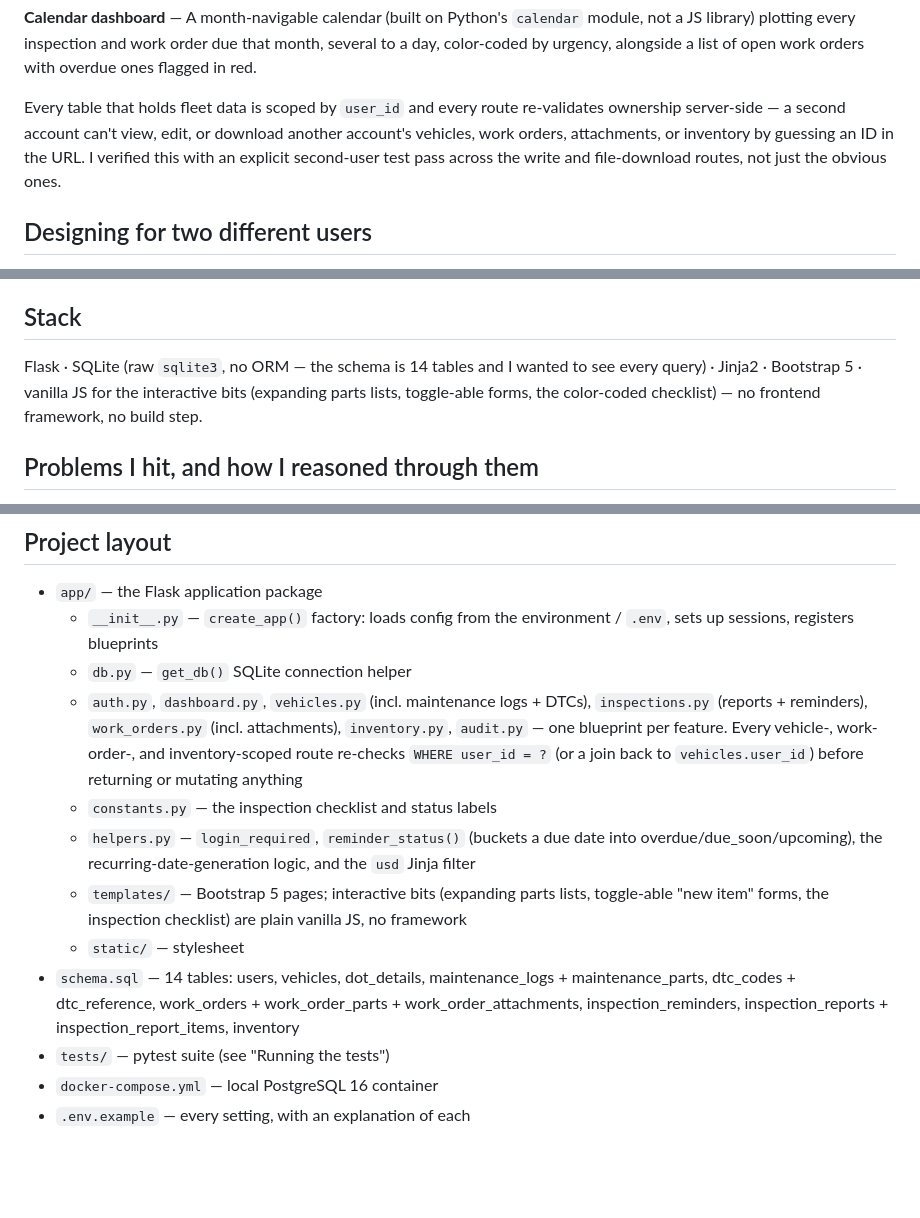
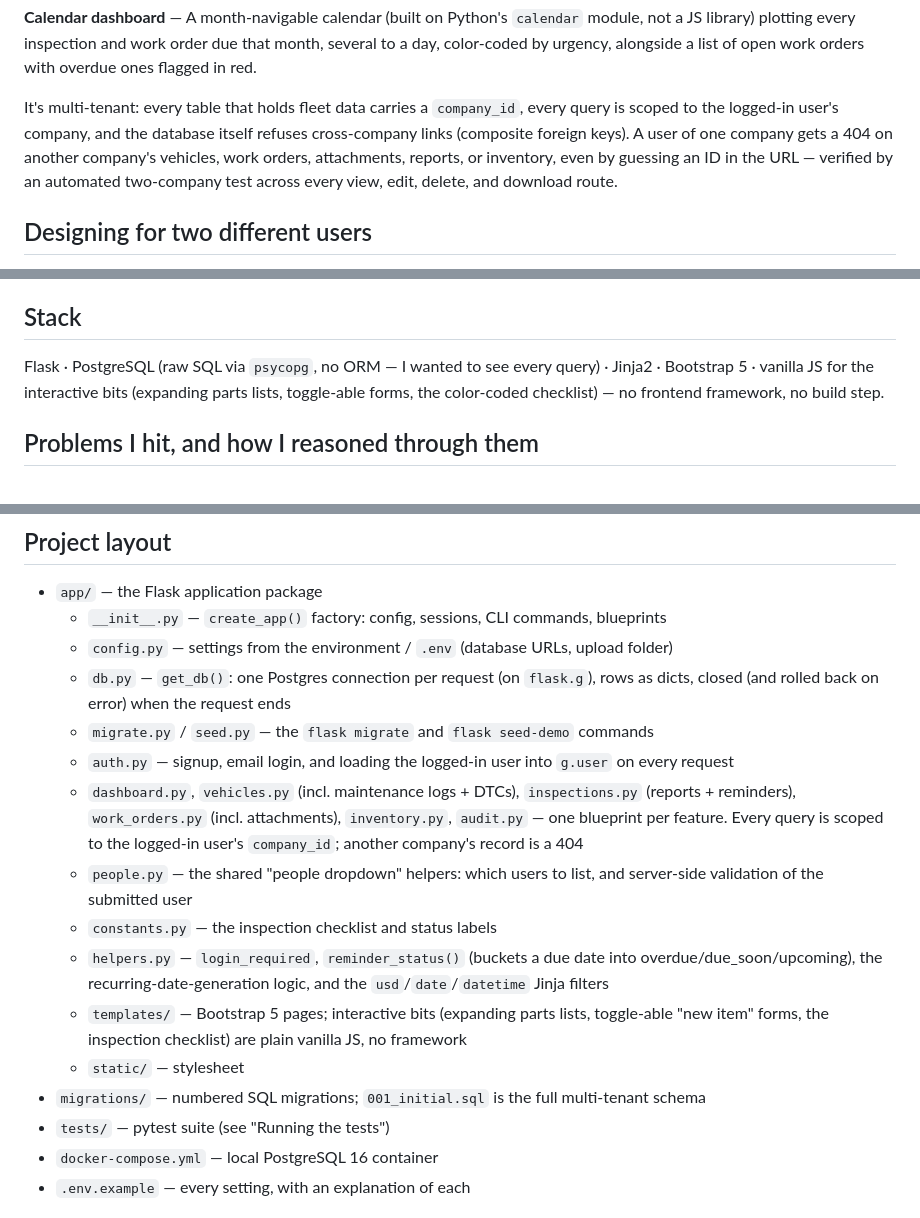
Before and after one commit to codydavis2/dot-tracker, a Markdown page: README.md, 3 parts joined by grey strips. Drawn GitHub-style; blank space fills up the shorter version.

```diff
--- a/README.md
+++ b/README.md
@@ -18,7 +18,7 @@ This started as a CS50 final project scaffold (auth, a `vehicles` table, and a c
 
 **Calendar dashboard** — A month-navigable calendar (built on Python's `calendar` module, not a JS library) plotting every inspection and work order due that month, several to a day, color-coded by urgency, alongside a list of open work orders with overdue ones flagged in red.
 
-Every table that holds fleet data is scoped by `user_id` and every route re-validates ownership server-side — a second account can't view, edit, or download another account's vehicles, work orders, attachments, or inventory by guessing an ID in the URL. I verified this with an explicit second-user test pass across the write and file-download routes, not just the obvious ones.
+It's multi-tenant: every table that holds fleet data carries a `company_id`, every query is scoped to the logged-in user's company, and the database itself refuses cross-company links (composite foreign keys). A user of one company gets a 404 on another company's vehicles, work orders, attachments, reports, or inventory, even by guessing an ID in the URL — verified by an automated two-company test across every view, edit, delete, and download route.
 
 ## Designing for two different users
 
@@ -26,7 +26,7 @@ The dashboard and the task screens are deliberately built for two different peop
 
 ## Stack
 
-Flask · SQLite (raw `sqlite3`, no ORM — the schema is 14 tables and I wanted to see every query) · Jinja2 · Bootstrap 5 · vanilla JS for the interactive bits (expanding parts lists, toggle-able forms, the color-coded checklist) — no frontend framework, no build step.
+Flask · PostgreSQL (raw SQL via `psycopg`, no ORM — I wanted to see every query) · Jinja2 · Bootstrap 5 · vanilla JS for the interactive bits (expanding parts lists, toggle-able forms, the color-coded checklist) — no frontend framework, no build step.
 
 ## Problems I hit, and how I reasoned through them
 
@@ -109,14 +122,18 @@ The database is created with the `POSTGRES_*` credentials the first time the con
 ## Project layout
 
 - `app/` — the Flask application package
-  - `__init__.py` — `create_app()` factory: loads config from the environment / `.env`, sets up sessions, registers blueprints
-  - `db.py` — `get_db()` SQLite connection helper
-  - `auth.py`, `dashboard.py`, `vehicles.py` (incl. maintenance logs + DTCs), `inspections.py` (reports + reminders), `work_orders.py` (incl. attachments), `inventory.py`, `audit.py` — one blueprint per feature. Every vehicle-, work-order-, and inventory-scoped route re-checks `WHERE user_id = ?` (or a join back to `vehicles.user_id`) before returning or mutating anything
+  - `__init__.py` — `create_app()` factory: config, sessions, CLI commands, blueprints
+  - `config.py` — settings from the environment / `.env` (database URLs, upload folder)
+  - `db.py` — `get_db()`: one Postgres connection per request (on `flask.g`), rows as dicts, closed (and rolled back on error) when the request ends
+  - `migrate.py` / `seed.py` — the `flask migrate` and `flask seed-demo` commands
+  - `auth.py` — signup, email login, and loading the logged-in user into `g.user` on every request
+  - `dashboard.py`, `vehicles.py` (incl. maintenance logs + DTCs), `inspections.py` (reports + reminders), `work_orders.py` (incl. attachments), `inventory.py`, `audit.py` — one blueprint per feature. Every query is scoped to the logged-in user's `company_id`; another company's record is a 404
+  - `people.py` — the shared "people dropdown" helpers: which users to list, and server-side validation of the submitted user
   - `constants.py` — the inspection checklist and status labels
-  - `helpers.py` — `login_required`, `reminder_status()` (buckets a due date into overdue/due_soon/upcoming), the recurring-date-generation logic, and the `usd` Jinja filter
+  - `helpers.py` — `login_required`, `reminder_status()` (buckets a due date into overdue/due_soon/upcoming), the recurring-date-generation logic, and the `usd`/`date`/`datetime` Jinja filters
   - `templates/` — Bootstrap 5 pages; interactive bits (expanding parts lists, toggle-able "new item" forms, the inspection checklist) are plain vanilla JS, no framework
   - `static/` — stylesheet
-- `schema.sql` — 14 tables: users, vehicles, dot_details, maintenance_logs + maintenance_parts, dtc_codes + dtc_reference, work_orders + work_order_parts + work_order_attachments, inspection_reminders, inspection_reports + inspection_report_items, inventory
+- `migrations/` — numbered SQL migrations; `001_initial.sql` is the full multi-tenant schema
 - `tests/` — pytest suite (see "Running the tests")
 - `docker-compose.yml` — local PostgreSQL 16 container
 - `.env.example` — every setting, with an explanation of each
```
Also changed, not shown: other parts of README.md (+33 -20 lines), CLAUDE.md (+55 -23 lines).
